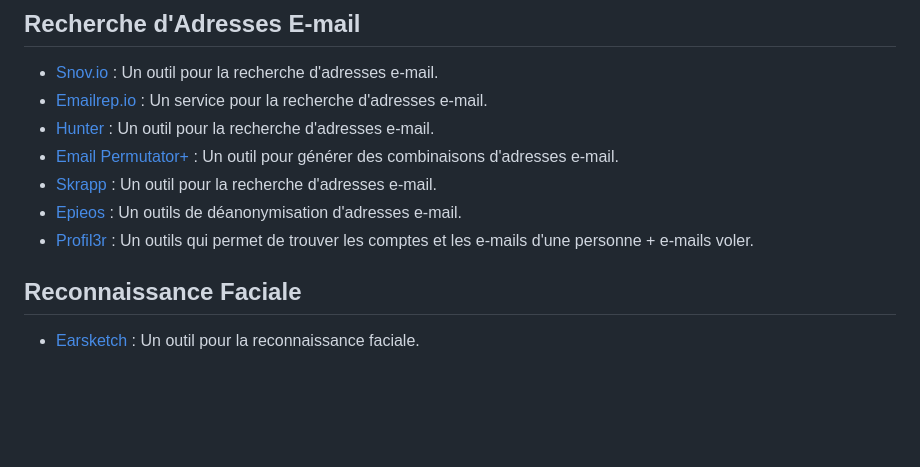
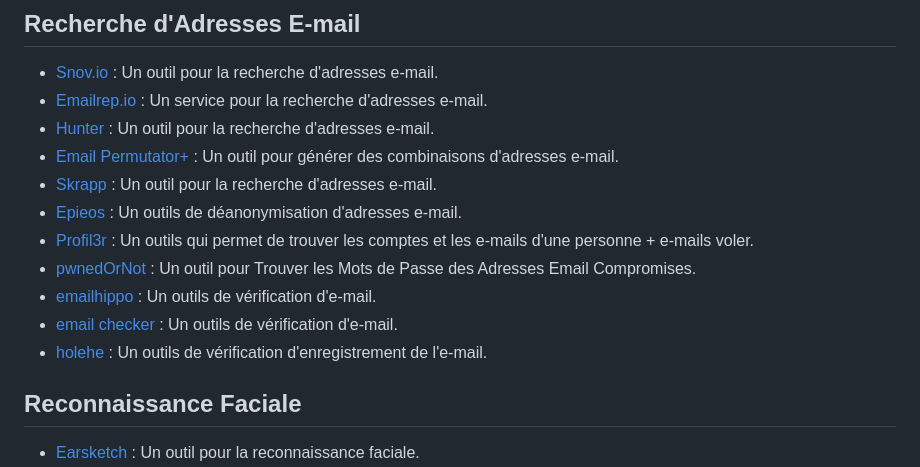
Before and after one commit to schroder-mao/mao-Tool, a Markdown page: README.md, the part around the change. GitHub-like rendering; blank space fills up the shorter version.

Commit message:
ajout outils maill

```diff
--- a/README.md
+++ b/README.md
@@ -172,6 +172,11 @@
 - [Skrapp](https://www.skrapp.io) : Un outil pour la recherche d'adresses e-mail.
 - [Epieos](https://epieos.com/) : Un outils de déanonymisation d'adresses e-mail.
 - [Profil3r](https://github.com/Greyjedix/Profil3r) : Un outils qui permet de trouver les comptes et les e-mails d'une personne + e-mails voler.
+- [pwnedOrNot](https://github.com/thewhiteh4t/pwnedOrNot) : Un outil pour Trouver les Mots de Passe des Adresses Email Compromises.
+- [emailhippo](https://tools.emailhippo.com/) : Un outils de vérification d'e-mail.
+- [email checker](https://email-checker.net/check) : Un outils de vérification d'e-mail.
+- [holehe](https://github.com/megadose/holehe) : Un outils de vérification d'enregistrement de l'e-mail.
+
 ## Reconnaissance Faciale
 
 - [Earsketch](https://www.earsketch.com) : Un outil pour la reconnaissance faciale.
```
